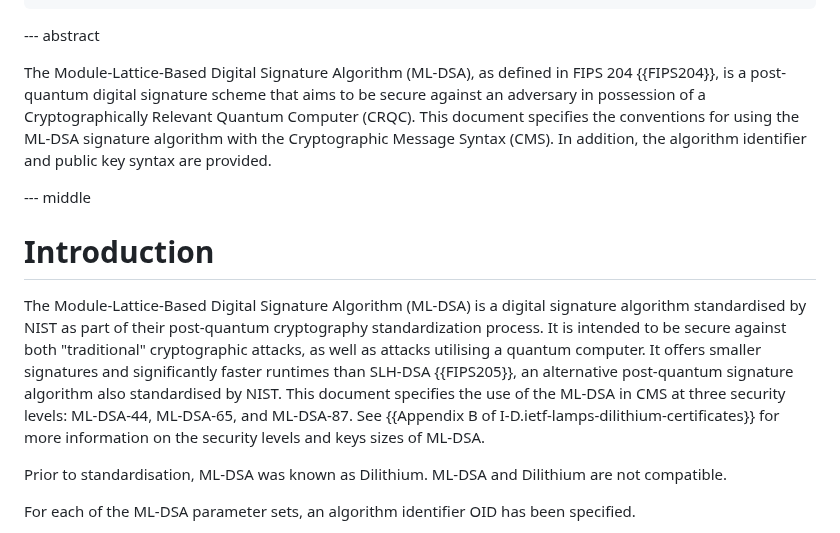
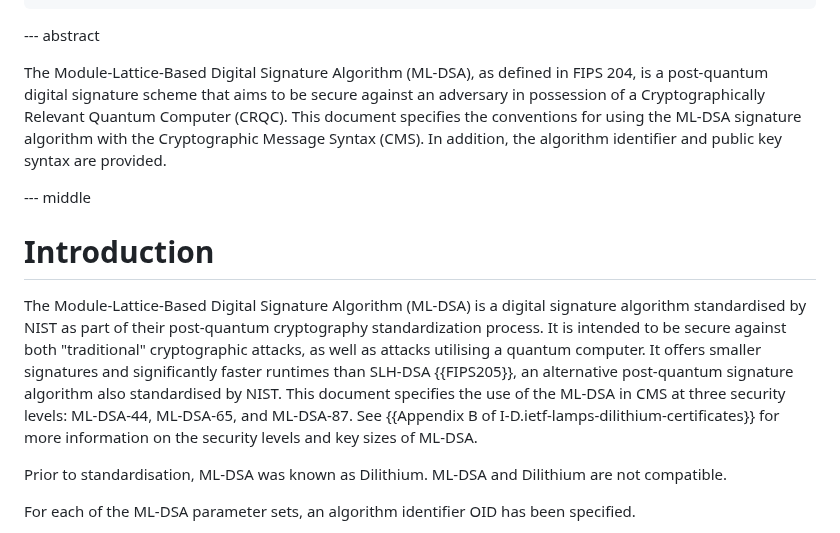
Before and after one commit to lamps-wg/cms-ml-dsa, a Markdown page: draft-ietf-lamps-cms-ml-dsa.md, the part around the change. GitHub-like rendering.

Commit message:
Minor review comments

```diff
--- a/draft-ietf-lamps-cms-ml-dsa.md
+++ b/draft-ietf-lamps-cms-ml-dsa.md
@@ -63,7 +63,7 @@ informative:
 
 --- abstract
 
-The Module-Lattice-Based Digital Signature Algorithm (ML-DSA), as defined in FIPS 204 {{FIPS204}}, is a post-quantum digital signature scheme that aims to be secure against an adversary in possession of a Cryptographically Relevant Quantum Computer (CRQC).
+The Module-Lattice-Based Digital Signature Algorithm (ML-DSA), as defined in FIPS 204, is a post-quantum digital signature scheme that aims to be secure against an adversary in possession of a Cryptographically Relevant Quantum Computer (CRQC).
 This document specifies the conventions for using the ML-DSA signature algorithm with the Cryptographic Message Syntax (CMS).
 In addition, the algorithm identifier and public key syntax are provided.
 
@@ -75,7 +75,7 @@ In addition, the algorithm identifier and public key syntax are provided.
 The Module-Lattice-Based Digital Signature Algorithm (ML-DSA) is a digital signature algorithm standardised by NIST as part of their post-quantum cryptography standardization process.
 It is intended to be secure against both "traditional" cryptographic attacks, as well as attacks utilising a quantum computer.
 It offers smaller signatures and significantly faster runtimes than SLH-DSA {{FIPS205}}, an alternative post-quantum signature algorithm also standardised by NIST.
-This document specifies the use of the ML-DSA in CMS at three security levels: ML-DSA-44, ML-DSA-65, and ML-DSA-87.  See {{Appendix B of I-D.ietf-lamps-dilithium-certificates}} for more information on the security levels and keys sizes of ML-DSA.
+This document specifies the use of the ML-DSA in CMS at three security levels: ML-DSA-44, ML-DSA-65, and ML-DSA-87.  See {{Appendix B of I-D.ietf-lamps-dilithium-certificates}} for more information on the security levels and key sizes of ML-DSA.
 
 Prior to standardisation, ML-DSA was known as Dilithium.  ML-DSA and Dilithium are not compatible.
 
```
